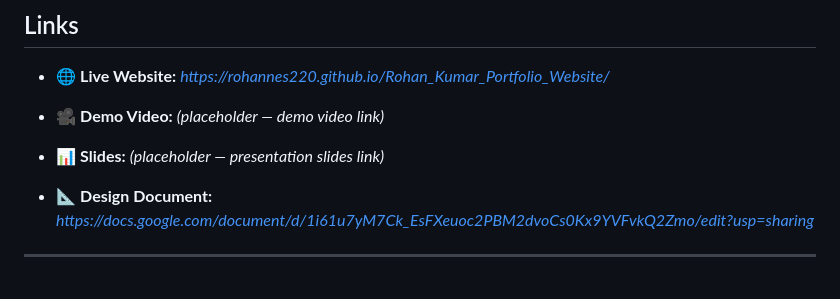
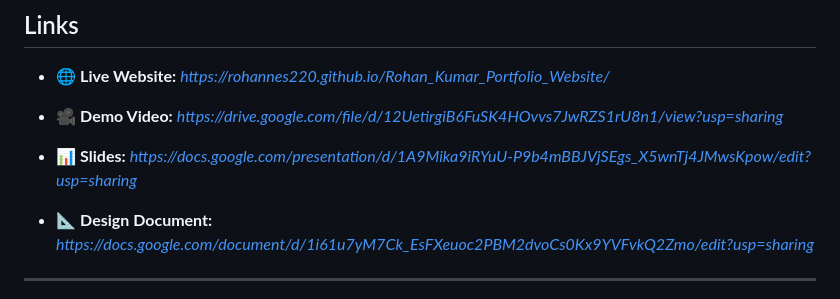
Before and after one commit to JikuanW/Rohan_Kumar_Portfolio_Website_Peer_Review, a Markdown page: README.md, the part around the change. Rendered like a GitHub page.

```diff
--- a/README.md
+++ b/README.md
@@ -27,10 +27,10 @@ The website is deployed using **GitHub Pages**.
 
 
 * 🎥 **Demo Video:**
-  *(placeholder — demo video link)*
+  *https://drive.google.com/file/d/12UetirgiB6FuSK4HOvvs7JwRZS1rU8n1/view?usp=sharing*
 
 * 📊 **Slides:**
-  *(placeholder — presentation slides link)*
+  *https://docs.google.com/presentation/d/1A9Mika9iRYuU-P9b4mBBJVjSEgs_X5wnTj4JMwsKpow/edit?usp=sharing*
 
 * 📐 **Design Document:**
   *https://docs.google.com/document/d/1i61u7yM7Ck_EsFXeuoc2PBM2dvoCs0Kx9YVFvkQ2Zmo/edit?usp=sharing*
```
